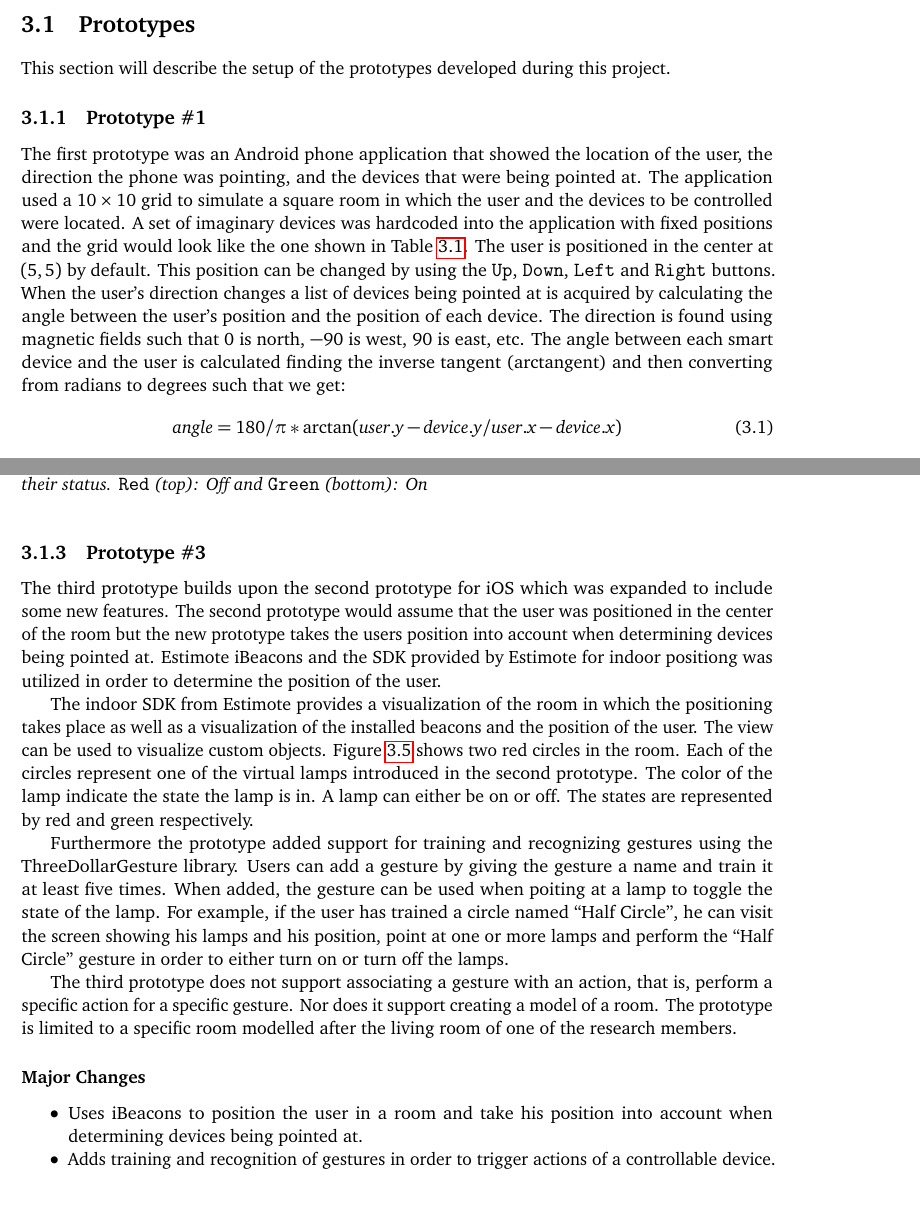
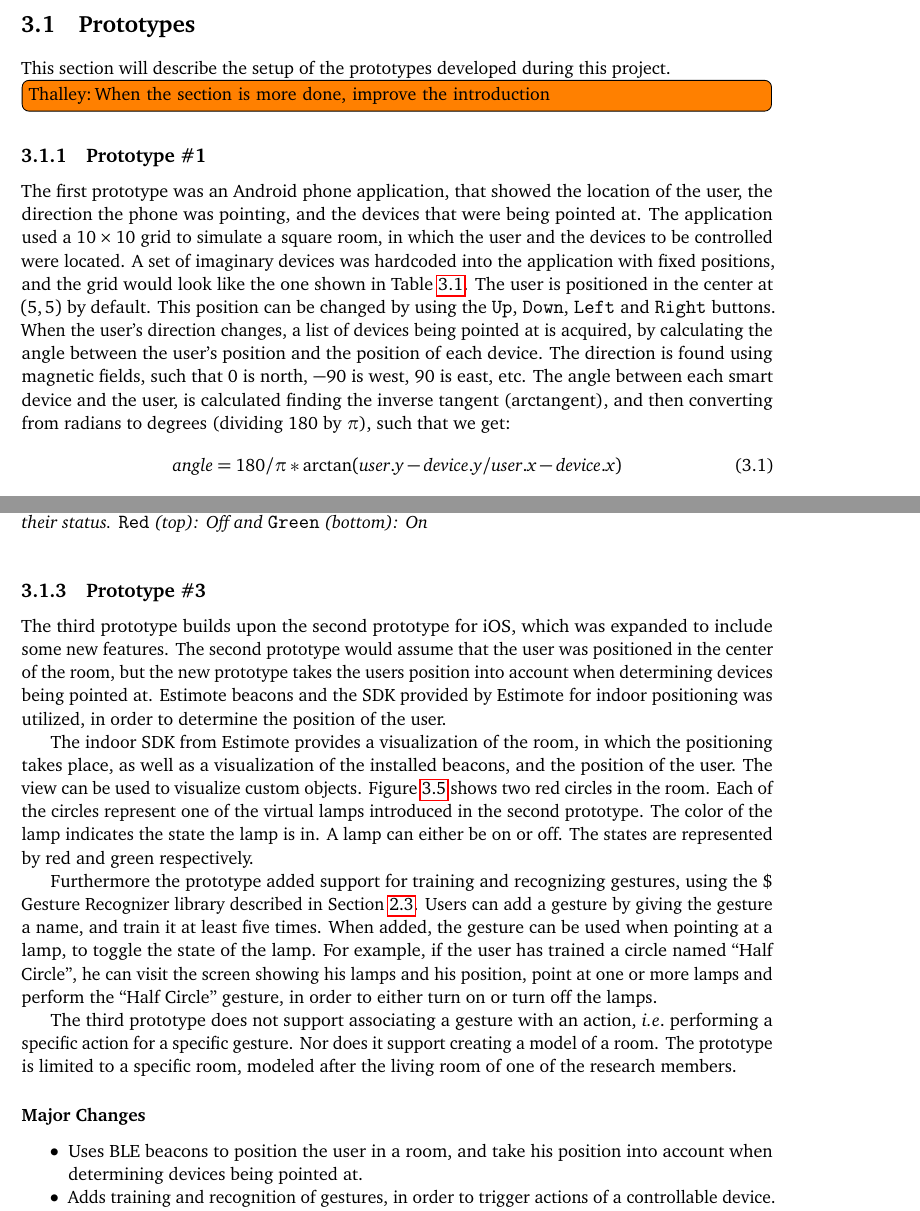
Before and after one commit to simonbs/forspeciale, a LaTeX thesis (master.tex, which reads content/implementation/prototypes.tex): two parts of pages 27 and 30 of 38, joined at a grey line, cut so that both start at the same text. Compiled offline with pdfLaTeX.

Commit message:
Proofread the implementation chapter

```diff
--- a/content/implementation/prototypes.tex
+++ b/content/implementation/prototypes.tex
@@ -1,15 +1,28 @@
 \section{Prototypes}
 This section will describe the setup of the prototypes developed during this project.
+\todo[author=Thalley]{When the section is more done, improve the introduction}
 
 \subsection{Prototype \#1}
 \label{sec:implementation:prototypes:prototype1}
-The first prototype was an Android phone application that showed the location of the user, the direction the phone was pointing, and the devices that were being pointed at.
-The application used a $10 \times 10$ grid to simulate a square room in which the user and the devices to be controlled were located.
-A set of imaginary devices was hardcoded into the application with fixed positions and the grid would look like the one shown in \Cref{table/prototype-grid}.
-The user is positioned in the center at $(5,5)$ by default. This position can be changed by using the \texttt{Up}, \texttt{Down}, \texttt{Left} and \texttt{Right} buttons.
-When the user's direction changes a list of devices being pointed at is acquired by calculating the angle between the user's position and the position of each device.
-The direction is found using magnetic fields such that $0$ is north, $-90$ is west, $90$ is east, etc.
-The angle between each smart device and the user is calculated finding the inverse tangent (arctangent) and then converting from radians to degrees such that we get:
+The first prototype was an Android phone application,
+that showed the location of the user,
+the direction the phone was pointing,
+and the devices that were being pointed at.
+The application used a $10 \times 10$ grid to simulate a square room,
+in which the user and the devices to be controlled were located.
+A set of imaginary devices was hardcoded into the application with fixed positions,
+and the grid would look like the one shown in \Cref{table/prototype-grid}.
+The user is positioned in the center at $(5,5)$ by default.
+This position can be changed by using the \texttt{Up}, \texttt{Down}, \texttt{Left} and \texttt{Right} buttons.
+When the user's direction changes,
+a list of devices being pointed at is acquired,
+by calculating the angle between the user's position and the position of each device.
+The direction is found using magnetic fields,
+such that \num{0} is north, \num{-90} is west, \num{90} is east, etc.
+The angle between each smart device and the user,
+is calculated finding the inverse tangent (arctangent),
+and then converting from radians to degrees (dividing \num{180} by $\pi$),
+such that we get:
 \begin{equation}\label{eq:angle}
 \var{angle} = 180 / \pi * \arctan(\var{user.y} - \var{device.y} / \var{user.x} - \var{device.x})
 \end{equation}
@@ -101,19 +127,46 @@ In this prototype, the only actions are \texttt{turnOn} and \texttt{turnOff}.
 \subsection{Prototype \#3}
 \label{sec:implementation:prototypes:prototype3}
 
-The third prototype builds upon the second prototype for iOS which was expanded to include some new features. The second prototype would assume that the user was positioned in the center of the room but the new prototype takes the users position into account when determining devices being pointed at. Estimote iBeacons and the SDK provided by Estimote for indoor positiong was utilized in order to determine the position of the user.
+The third prototype builds upon the second prototype for iOS,
+which was expanded to include some new features.
+The second prototype would assume that the user was positioned in the center of the room,
+but the new prototype takes the users position into account when determining devices being pointed at.
+Estimote beacons and the SDK provided by Estimote for indoor positioning was utilized,
+in order to determine the position of the user.
 
-The indoor SDK from Estimote provides a visualization of the room in which the positioning takes place as well as a visualization of the installed beacons and the position of the user. The view can be used to visualize custom objects. Figure \ref{fig:prototype3-room-screenshot} shows two red circles in the room. Each of the circles represent one of the virtual lamps introduced in the second prototype. The color of the lamp indicate the state the lamp is in. A lamp can either be on or off. The states are represented by red and green respectively.
+The indoor SDK from Estimote provides a visualization of the room,
+in which the positioning takes place,
+as well as a visualization of the installed beacons,
+and the position of the user.
+The view can be used to visualize custom objects.
+\Cref{fig:prototype3-room-screenshot} shows two red circles in the room.
+Each of the circles represent one of the virtual lamps introduced in the second prototype.
+The color of the lamp indicates the state the lamp is in.
+A lamp can either be on or off.
+The states are represented by red and green respectively.
 
-Furthermore the prototype added support for training and recognizing gestures using the ThreeDollarGesture library. Users can add a gesture by giving the gesture a name and train it at least five times. When added, the gesture can be used when poiting at a lamp to toggle the state of the lamp. For example, if the user has trained a circle named ``Half Circle'', he can visit the screen showing his lamps and his position, point at one or more lamps and perform the ``Half Circle'' gesture in order to either turn on or turn off the lamps.
+Furthermore the prototype added support for training and recognizing gestures,
+using the \$ Gesture Recognizer library described in \Cref{sec:gesturerecognition}.
+Users can add a gesture by giving the gesture a name,
+and train it at least five times.
+When added, the gesture can be used when pointing at a lamp,
+to toggle the state of the lamp.
+For example, if the user has trained a circle named ``Half Circle'',
+he can visit the screen showing his lamps and his position,
+point at one or more lamps and perform the ``Half Circle'' gesture,
+in order to either turn on or turn off the lamps.
 
-The third prototype does not support associating a gesture with an action, that is, perform a specific action for a specific gesture. Nor does it support creating a model of a room. The prototype is limited to a specific room modelled after the living room of one of the research members.
+The third prototype does not support associating a gesture with an action,
+\ie performing a specific action for a specific gesture.
+Nor does it support creating a model of a room.
+The prototype is limited to a specific room,
+modeled after the living room of one of the research members.
 
 \subsubsection{Major Changes}
 \begin{itemize}
-\item Uses iBeacons to position the user in a room and take his position into account when determining devices being pointed at.
-\item Adds training and recognition of gestures in order to trigger actions of a controllable device.
-\item Adds a graphical representation of the room in which the beacons and the devices are installed.
+\item Uses BLE beacons to position the user in a room, and take his position into account when determining devices being pointed at.
+\item Adds training and recognition of gestures, in order to trigger actions of a controllable device.
+\item Adds a graphical representation of the room, in which the beacons and the devices are installed.
 \end{itemize}
 
 \begin{figure}[!htb]%
```
Also changed, not shown: content/implementation/prototypes.tex (39 more changed lines).
